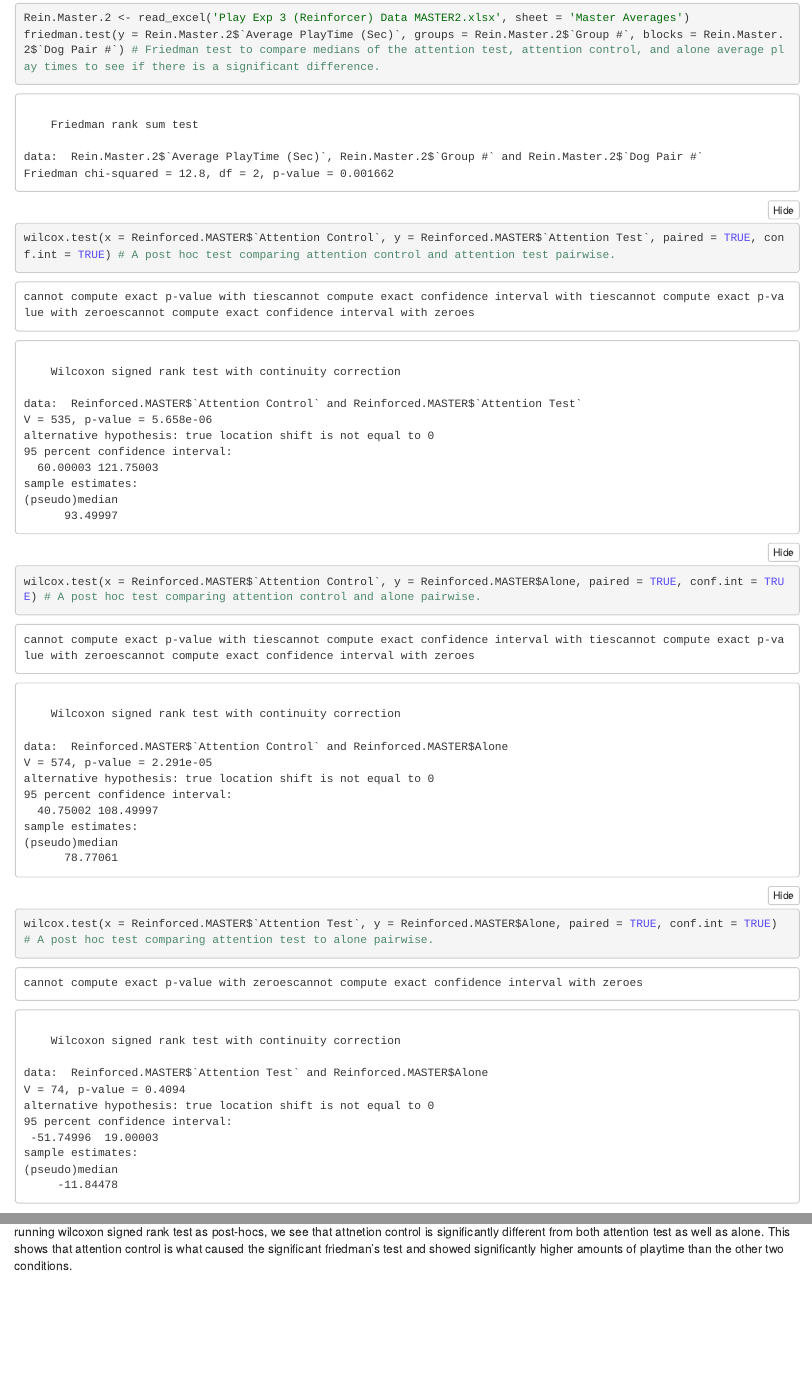
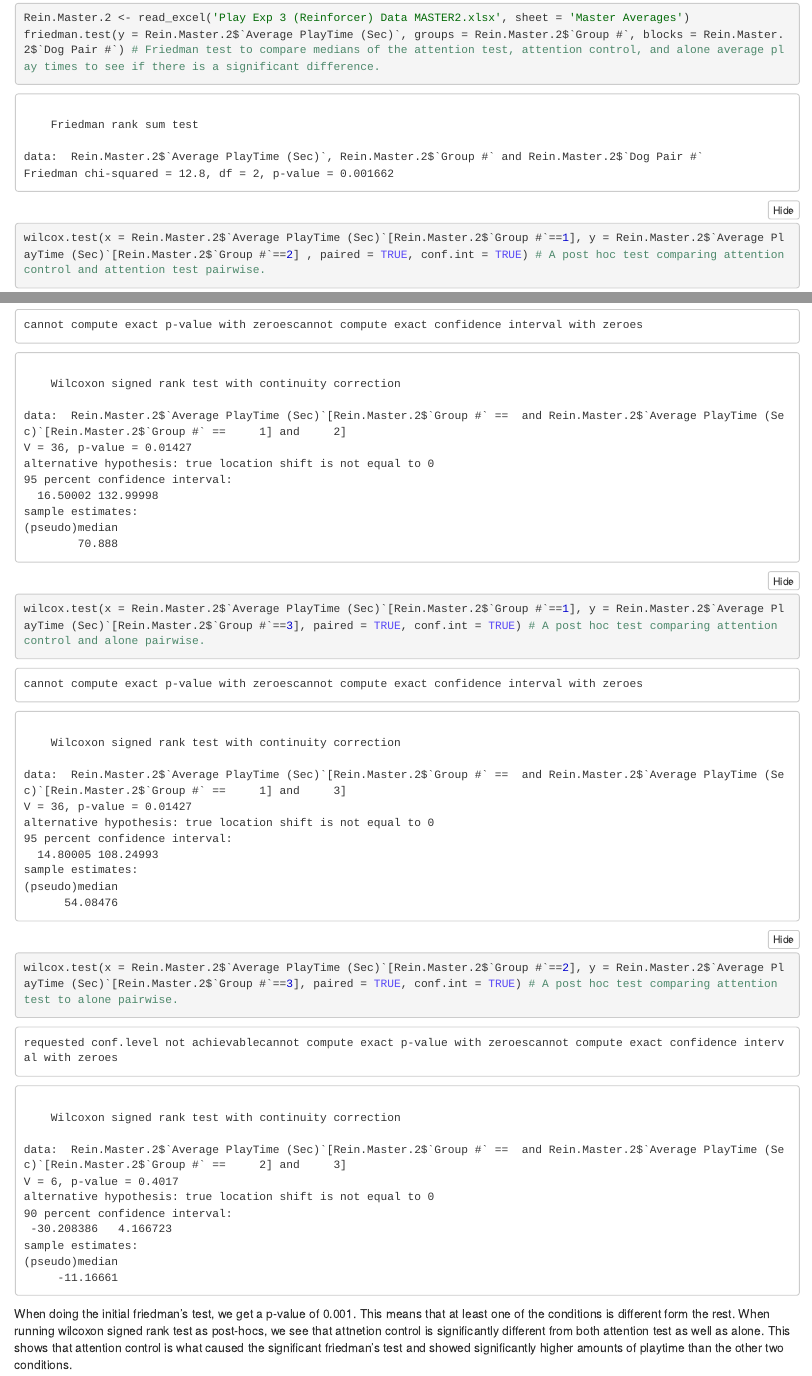
Before and after one commit to s1083557/ma321_github_practice, an R Markdown document (MehrkamMASTERfile.Rmd): the page in a window 1100 px wide, from 13710 px down, and a second part further down, joined at a grey line. The pictures show the output file MehrkamMASTERfile.nb.html that the author committed with the source, opened offline.

Commit message:
Fixed Post hocs

````diff
--- a/MehrkamMASTERfile.Rmd
+++ b/MehrkamMASTERfile.Rmd
@@ -138,9 +138,9 @@ When doing the friedman's test of the EO Dataset, with a p-value of 0.9343 we fa
 ```{r}
 Rein.Master.2 <- read_excel('Play Exp 3 (Reinforcer) Data MASTER2.xlsx', sheet = 'Master Averages')
 friedman.test(y = Rein.Master.2$`Average PlayTime (Sec)`, groups = Rein.Master.2$`Group #`, blocks = Rein.Master.2$`Dog Pair #`) # Friedman test to compare medians of the attention test, attention control, and alone average play times to see if there is a significant difference.
-wilcox.test(x = Reinforced.MASTER$`Attention Control`, y = Reinforced.MASTER$`Attention Test`, paired = TRUE, conf.int = TRUE) # A post hoc test comparing attention control and attention test pairwise.
-wilcox.test(x = Reinforced.MASTER$`Attention Control`, y = Reinforced.MASTER$Alone, paired = TRUE, conf.int = TRUE) # A post hoc test comparing attention control and alone pairwise.
-wilcox.test(x = Reinforced.MASTER$`Attention Test`, y = Reinforced.MASTER$Alone, paired = TRUE, conf.int = TRUE) # A post hoc test comparing attention test to alone pairwise.
+wilcox.test(x = Rein.Master.2$`Average PlayTime (Sec)`[Rein.Master.2$`Group #`==1], y = Rein.Master.2$`Average PlayTime (Sec)`[Rein.Master.2$`Group #`==2] , paired = TRUE, conf.int = TRUE) # A post hoc test comparing attention control and attention test pairwise.
+wilcox.test(x = Rein.Master.2$`Average PlayTime (Sec)`[Rein.Master.2$`Group #`==1], y = Rein.Master.2$`Average PlayTime (Sec)`[Rein.Master.2$`Group #`==3], paired = TRUE, conf.int = TRUE) # A post hoc test comparing attention control and alone pairwise.
+wilcox.test(x = Rein.Master.2$`Average PlayTime (Sec)`[Rein.Master.2$`Group #`==2], y = Rein.Master.2$`Average PlayTime (Sec)`[Rein.Master.2$`Group #`==3], paired = TRUE, conf.int = TRUE) # A post hoc test comparing attention test to alone pairwise.
 ```
 
 When doing the initial friedman's test, we get a p-value of 0.001. This means that at least one of the conditions is different form the rest. When running wilcoxon signed rank test as post-hocs, we see that attnetion control is significantly different from both attention test as well as alone. This shows that attention control is what caused the significant friedman's test and showed significantly higher amounts of playtime than the other two conditions.
````
Also changed, not shown: MehrkamMASTERfile.nb.html.
